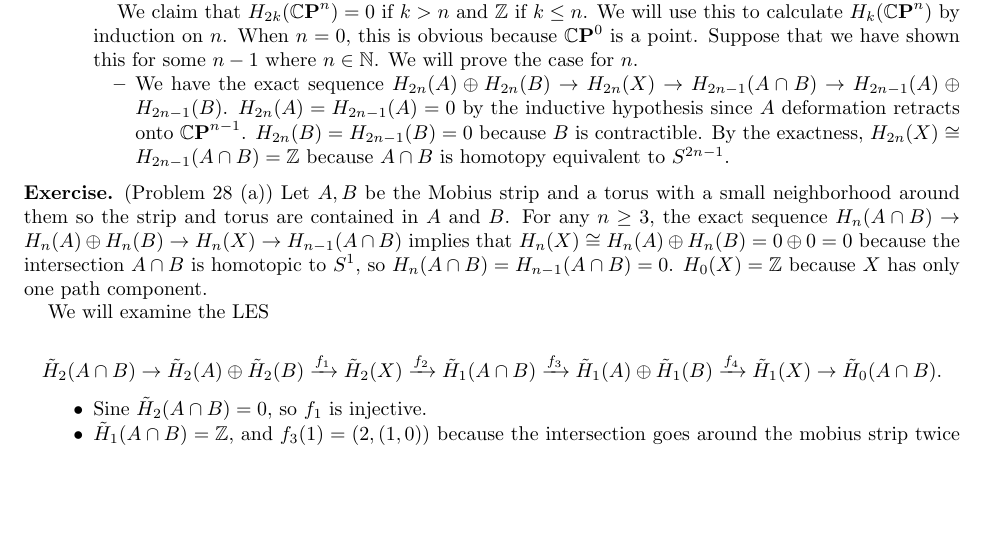
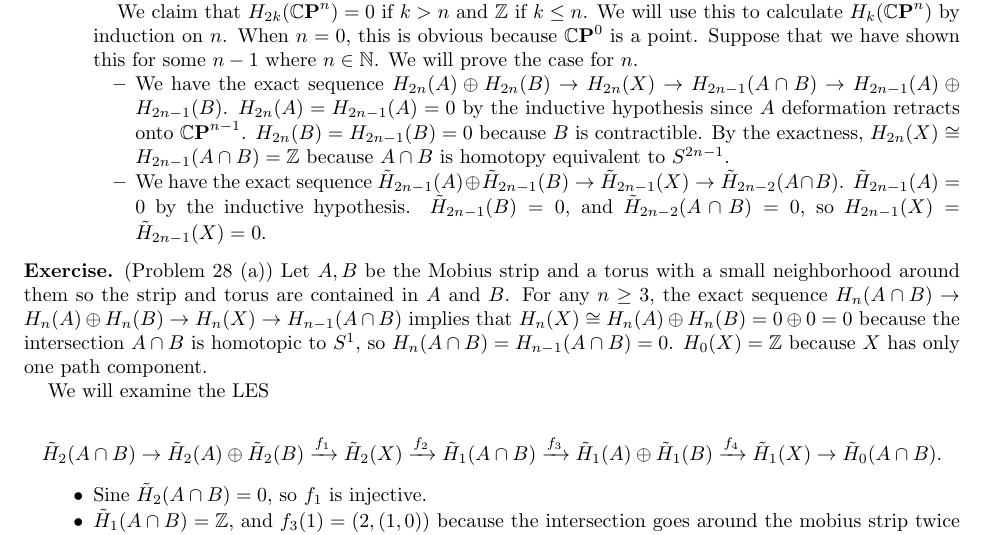
Before and after one commit to hidenori-shinohara/courses, a LaTeX problem sheet (math611/hw10/math611-hw-due-11-20.tex): part of page 3 of 5, cut so that both start at the same text, the shorter picture padded with empty space. Compiled offline with pdfLaTeX.

Commit message:
Finish another case

```diff
--- a/math611/hw10/math611-hw-due-11-20.tex
+++ b/math611/hw10/math611-hw-due-11-20.tex
@@ -174,6 +174,10 @@
            $H_{2n}(A) = H_{2n - 1}(A) = 0$ by the inductive hypothesis since $A$ deformation retracts onto $\CP^{n - 1}$.
            $H_{2n}(B) = H_{2n - 1}(B) = 0$ because $B$ is contractible.
            By the exactness, $H_{2n}(X) \cong H_{2n - 1}(A \cap B) = \mathbb{Z}$ because $A \cap B$ is homotopy equivalent to $S^{2n - 1}$.
+         \item
+           We have the exact sequence $\tilde{H}_{2n - 1}(A) \oplus \tilde{H}_{2n - 1}(B) \rightarrow \tilde{H}_{2n - 1}(X) \rightarrow \tilde{H}_{2n - 2}(A \cap B)$.
+           $\tilde{H}_{2n - 1}(A) = 0$ by the inductive hypothesis.
+           $\tilde{H}_{2n - 1}(B) = 0$, and $\tilde{H}_{2n - 2}(A \cap B) = 0$, so $H_{2n - 1}(X) = \tilde{H}_{2n - 1}(X) = 0$.
        \end{itemize}
 
   \end{itemize}
```
Also changed, not shown: math611/hw10/math611-hw-due-11-20.pdf.
